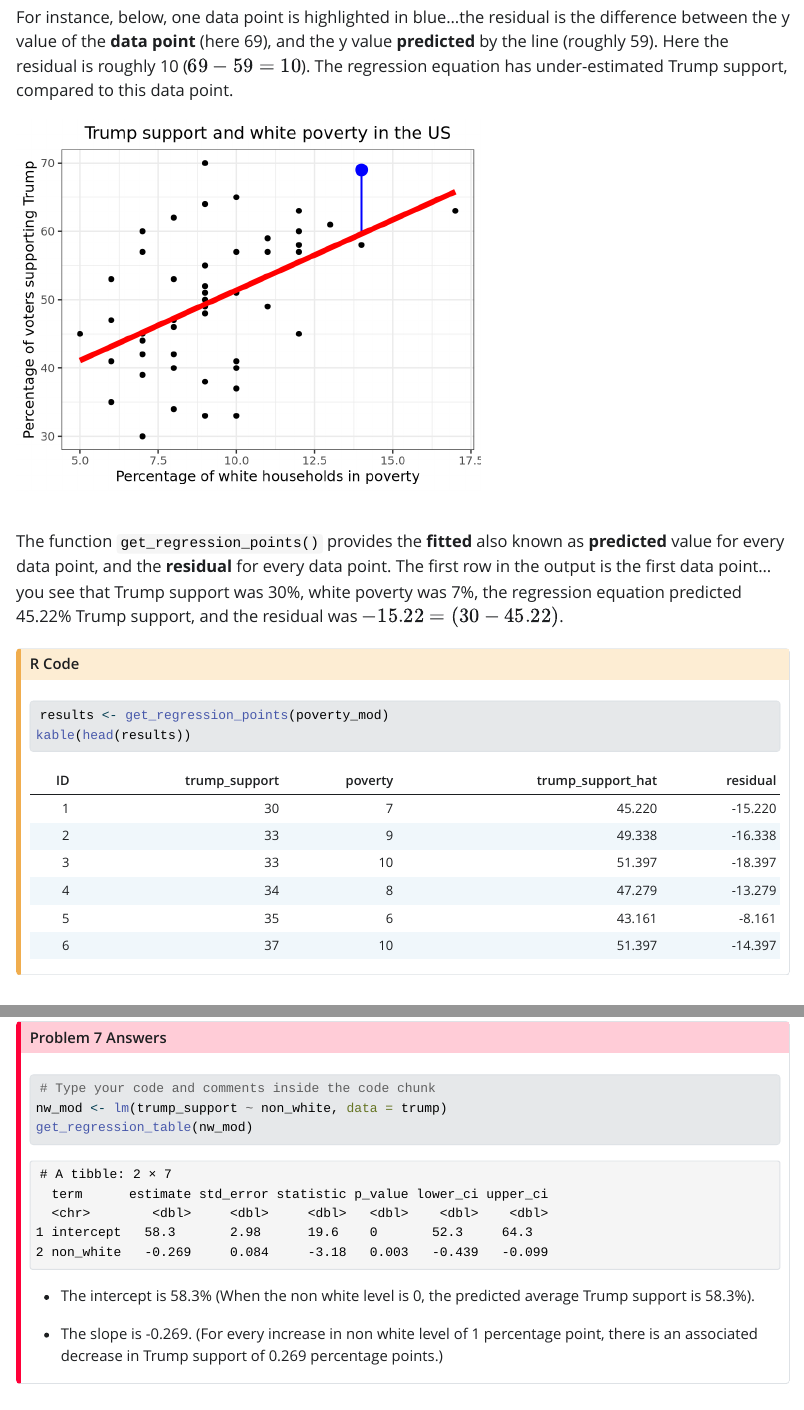
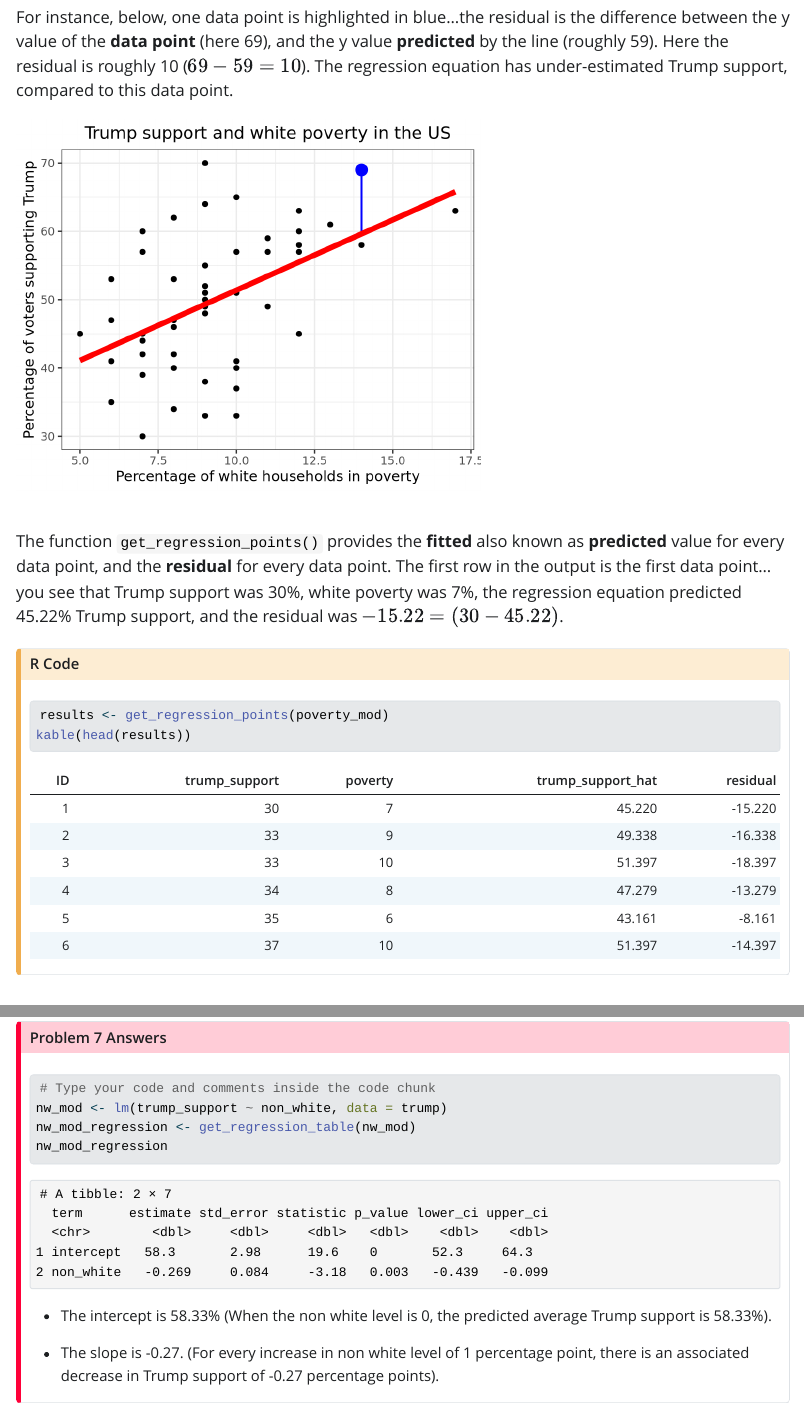
Before and after one commit to STT3850-Sp24/ps-04-Fouts-C, a Quarto document (PS04_source.qmd): the page in a window 1100 px wide, from 7290 px down, and a second part further down, joined at a grey line. The pictures show the output file PS04_source.html that the author committed with the source, opened offline; Quarto's library style sheets are replaced by a plain one without menus; long lines of code are wrapped.

Commit message:
Finished PS04.

````diff
--- a/PS04_source.qmd
+++ b/PS04_source.qmd
@@ -298,13 +298,14 @@ Run a linear regression using `non_white` as the **explanatory** variable, and `
 ```{r}
 # Type your code and comments inside the code chunk
 nw_mod <- lm(trump_support ~ non_white, data = trump)
-get_regression_table(nw_mod)
+nw_mod_regression <- get_regression_table(nw_mod)
+nw_mod_regression
 
 ```
 
--   The intercept is 58.3% (When the non white level is 0, the predicted average Trump support is 58.3%).
+-   The intercept is `r round((nw_mod_regression$estimate[1]), 2)`% (When the non white level is 0, the predicted average Trump support is `r round((nw_mod_regression$estimate[1]), 2)`%).
 
--   The slope is -0.269. (For every increase in non white level of 1 percentage point, there is an associated decrease in Trump support of 0.269 percentage points.)
+-   The slope is `r round((nw_mod_regression$estimate[2]), 2)`. (For every increase in non white level of 1 percentage point, there is an associated decrease in Trump support of `r round((nw_mod_regression$estimate[2]), 2)` percentage points).
 :::
 
 ::: {.callout-note icon="false" title="Problem 8"}
````
Also changed, not shown: PS04_source.html.
